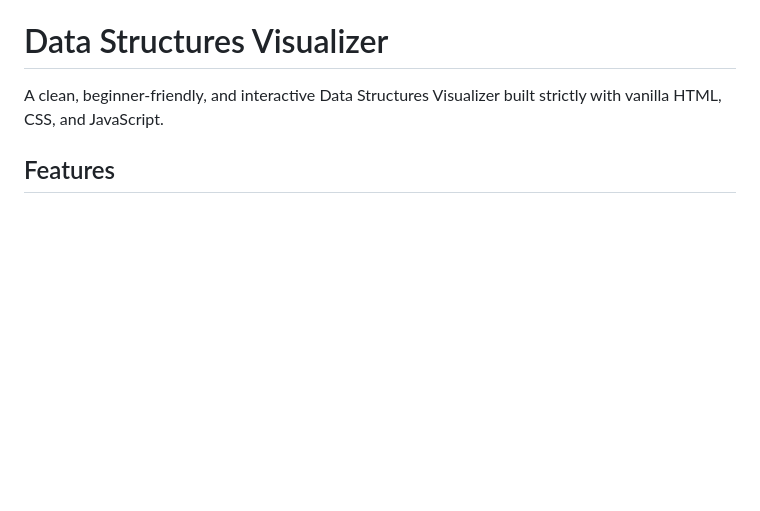
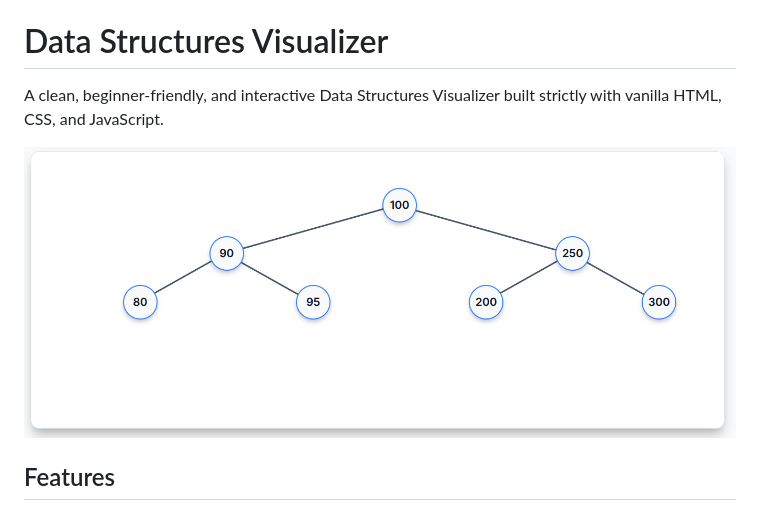
Before and after one commit to punitxdev/Data-Structures-Visualizer, a Markdown page: README.md, the part around the change. Drawn GitHub-style; pictures changed too: sample.png (added); blank space fills up the shorter version.

Commit message:
Update README to use sample.png

```diff
--- a/README.md
+++ b/README.md
@@ -2,6 +2,7 @@
 
 A clean, beginner-friendly, and interactive Data Structures Visualizer built strictly with vanilla HTML, CSS, and JavaScript.
 
+![Data Structures Visualizer Screenshot](sample.png)
 ## Features
 - **6 Supported Data Structures**:
   - Stack
```
Also changed, not shown: screenshot.png (deleted).
